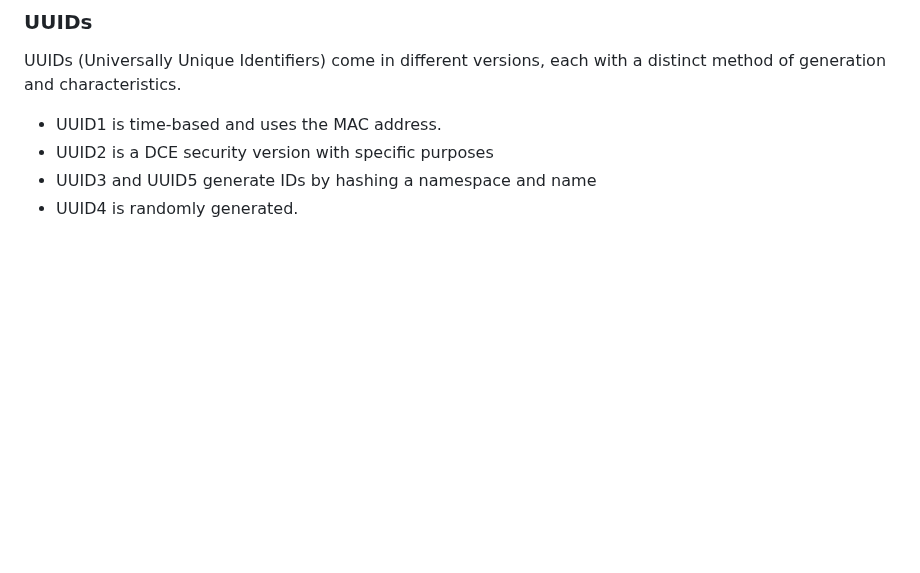
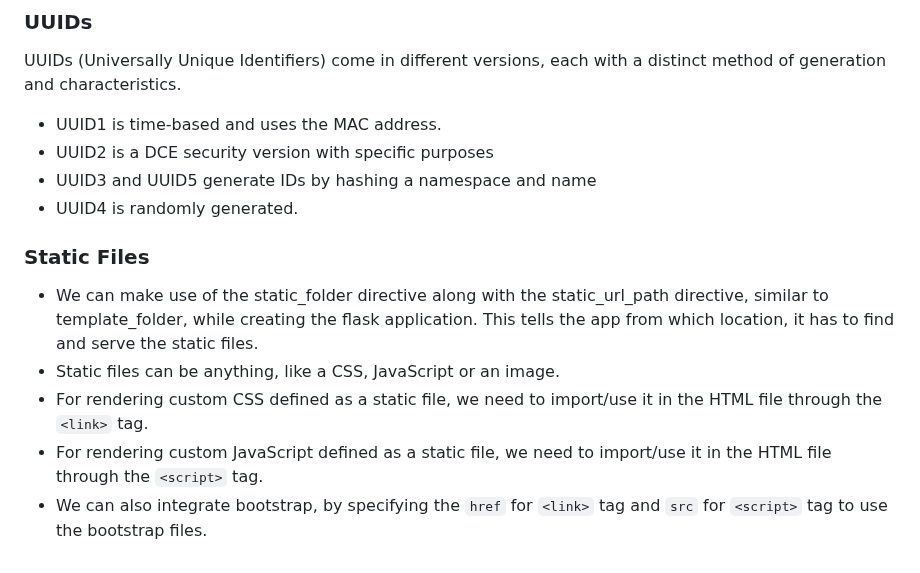
Before and after one commit to adithya-ss/practice-api-development, a Markdown page: api-dev-python-flask/notes.md, the part around the change. Drawn GitHub-style; blank space fills up the shorter version.

Commit message:
Update notes.md to include information on serving static files in Flask applications

```diff
--- a/api-dev-python-flask/notes.md
+++ b/api-dev-python-flask/notes.md
@@ -61,3 +61,10 @@ UUIDs (Universally Unique Identifiers) come in different versions, each with a d
 * UUID2 is a DCE security version with specific purposes
 * UUID3 and UUID5 generate IDs by hashing a namespace and name
 * UUID4 is randomly generated.
+
+### Static Files
+* We can make use of the static_folder directive along with the static_url_path directive, similar to template_folder, while creating the flask application. This tells the app from which location, it has to find and serve the static files.
+* Static files can be anything, like a CSS, JavaScript or an image.
+* For rendering custom CSS defined as a static file, we need to import/use it in the HTML file through the `<link>` tag.
+* For rendering custom JavaScript defined as a static file, we need to import/use it in the HTML file through the `<script>` tag.
+* We can also integrate bootstrap, by specifying the `href` for `<link>` tag and `src` for `<script>` tag to use the bootstrap files.
```
